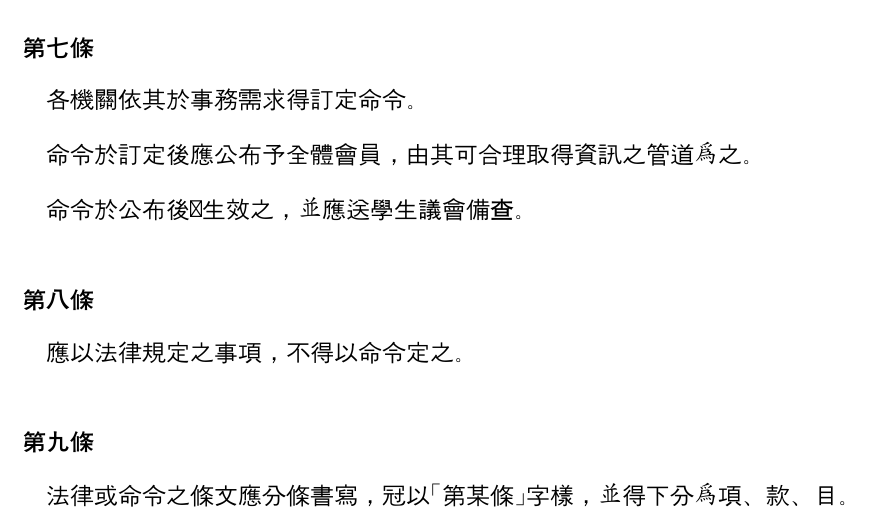
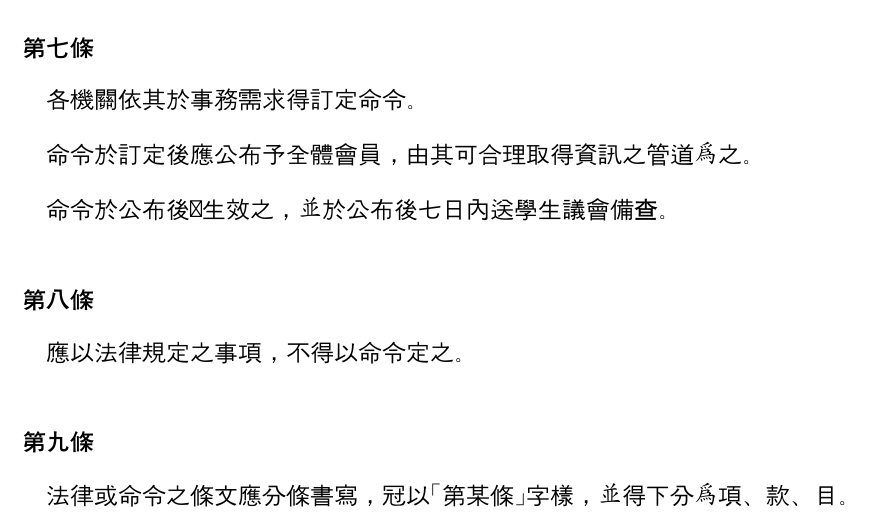
Before and after one commit to gino1234123/nuta_statutes, a Typst document (01_法規標準法/法規標準法.typ): part of page 2 of 4, cut so that both start at the same text. Compiled offline with Typst 0.15; a missing font is replaced by an installed copy or a similar font.

Commit message:
法規標準法: 明定命令七日內送議會備查

```diff
--- a/01_法規標準法/法規標準法.typ
+++ b/01_法規標準法/法規標準法.typ
@@ -41,7 +41,7 @@
 #article()[
   #para[各機關依其於事務需求得訂定命令。]
   #para[命令於訂定後應公布予全體會員，由其可合理取得資訊之管道為之。]
-  #para[命令於公布後即生效之，並應送學生議會備查。]
+  #para[命令於公布後即生效之，並於公布後七日內送學生議會備查。]
 ]
 
 #article()[
```
